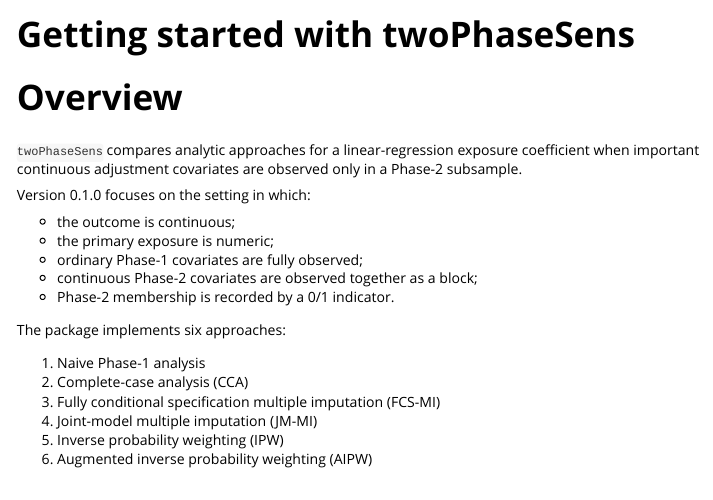
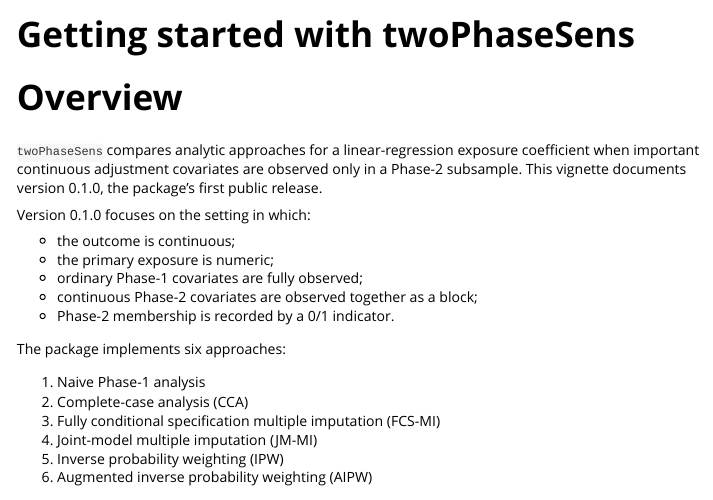
Before and after one commit to rophenceojiambo/twoPhaseSens, an R Markdown document (vignettes/getting-started.Rmd): the page in a window 1100 px wide, from its top. Rendered offline with R 4.5, knitr and Pandoc, with nearby package versions; some code elsewhere in the file could not run offline; long lines of code are wrapped.

Commit message:
Describe 0.1.0 as first public release in vignette

```diff
--- a/vignettes/getting-started.Rmd
+++ b/vignettes/getting-started.Rmd
@@ -22,7 +22,8 @@ library(twoPhaseSens)
 
 `twoPhaseSens` compares analytic approaches for a linear-regression exposure
 coefficient when important continuous adjustment covariates are observed only in
-a Phase-2 subsample.
+a Phase-2 subsample. This vignette documents version 0.1.0, the package's first
+public release.
 
 Version 0.1.0 focuses on the setting in which:
 
```
